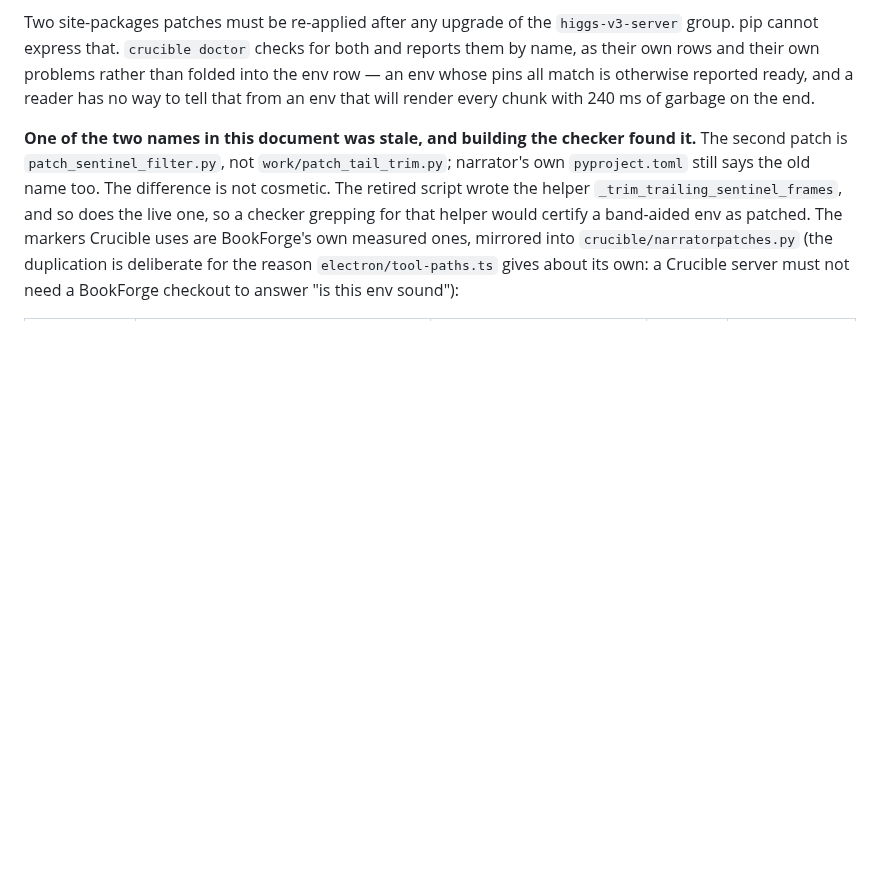
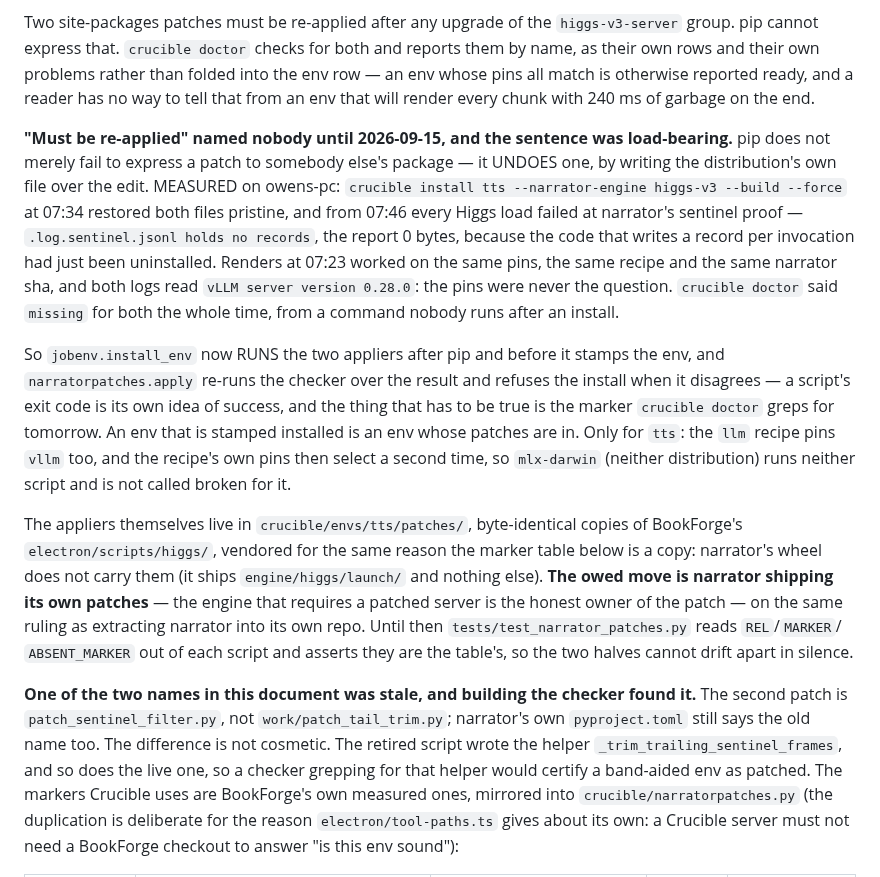
Before and after one commit to telltaleatheist/crucible, a Markdown page: docs/PHASE3-TTS.md, the part around the change. Drawn GitHub-style; blank space fills up the shorter version.

Commit message:
docs(tts): the spec stops saying the patches are somebody's to remember
Completes the work partially committed in 958ddab, which swept this change's
code half into another agent's commit on a shared checkout. That commit carries
`envs/tts/patches/`, `narratorpatches.apply`, the `jobenv.install_env` hook, the
quoted systemd `Environment=`, and the tests; this is section 4's half of it.

Section 4 said two site-packages patches "must be re-applied after any upgrade"
and named nobody who would, which is the whole defect in one sentence: pip does
not merely fail to express a patch to somebody else's package, it UNDOES one.
MEASURED on owens-pc 2026-09-15 — `--build --force` at 07:34, then every Higgs
load failing at narrator's sentinel proof from 07:46 with a 0-byte report, on
the same pins that rendered at 07:23.

VERIFIED ON THE CARD after the rebuild: both patches `applied` in doctor,
`load-voice owen` done in 118 s, one `tts` render of one sentence take 0
returning `0.flac` (4.78 s of audio) in 3.9 s, 96 v3 sentinel records in the
report, banner `vLLM server version 0.28.0`, `unload-voice` done and the card
back to 2,230 MiB.

Co-Authored-By: Claude Fable 5.1 <noreply@anthropic.com>

```diff
--- a/docs/PHASE3-TTS.md
+++ b/docs/PHASE3-TTS.md
@@ -457,6 +457,34 @@ group. pip cannot express that. `crucible doctor` checks for both and reports th
 as their own rows and their own problems rather than folded into the env row — an env whose
 pins all match is otherwise reported ready, and a reader has no way to tell that from an env
 that will render every chunk with 240 ms of garbage on the end.
+
+**"Must be re-applied" named nobody until 2026-09-15, and the sentence was load-bearing.**
+pip does not merely fail to express a patch to somebody else's package — it UNDOES one, by
+writing the distribution's own file over the edit. MEASURED on owens-pc: `crucible install
+tts --narrator-engine higgs-v3 --build --force` at 07:34 restored both files pristine, and
+from 07:46 every Higgs load failed at narrator's sentinel proof —
+`.log.sentinel.jsonl holds no records`, the report 0 bytes, because the code that writes a
+record per invocation had just been uninstalled. Renders at 07:23 worked on the same pins,
+the same recipe and the same narrator sha, and both logs read `vLLM server version 0.28.0`:
+the pins were never the question. `crucible doctor` said `missing` for both the whole time,
+from a command nobody runs after an install.
+
+So `jobenv.install_env` now RUNS the two appliers after pip and before it stamps the env,
+and `narratorpatches.apply` re-runs the checker over the result and refuses the install when
+it disagrees — a script's exit code is its own idea of success, and the thing that has to be
+true is the marker `crucible doctor` greps for tomorrow. An env that is stamped installed is
+an env whose patches are in. Only for `tts`: the `llm` recipe pins `vllm` too, and the
+recipe's own pins then select a second time, so `mlx-darwin` (neither distribution) runs
+neither script and is not called broken for it.
+
+The appliers themselves live in `crucible/envs/tts/patches/`, byte-identical copies of
+BookForge's `electron/scripts/higgs/`, vendored for the same reason the marker table below
+is a copy: narrator's wheel does not carry them (it ships `engine/higgs/launch/` and nothing
+else). **The owed move is narrator shipping its own patches** — the engine that requires a
+patched server is the honest owner of the patch — on the same ruling as extracting narrator
+into its own repo. Until then `tests/test_narrator_patches.py` reads `REL`/`MARKER`/
+`ABSENT_MARKER` out of each script and asserts they are the table's, so the two halves
+cannot drift apart in silence.
 
 **One of the two names in this document was stale, and building the checker found it.** The
 second patch is `patch_sentinel_filter.py`, not `work/patch_tail_trim.py`; narrator's own
```
